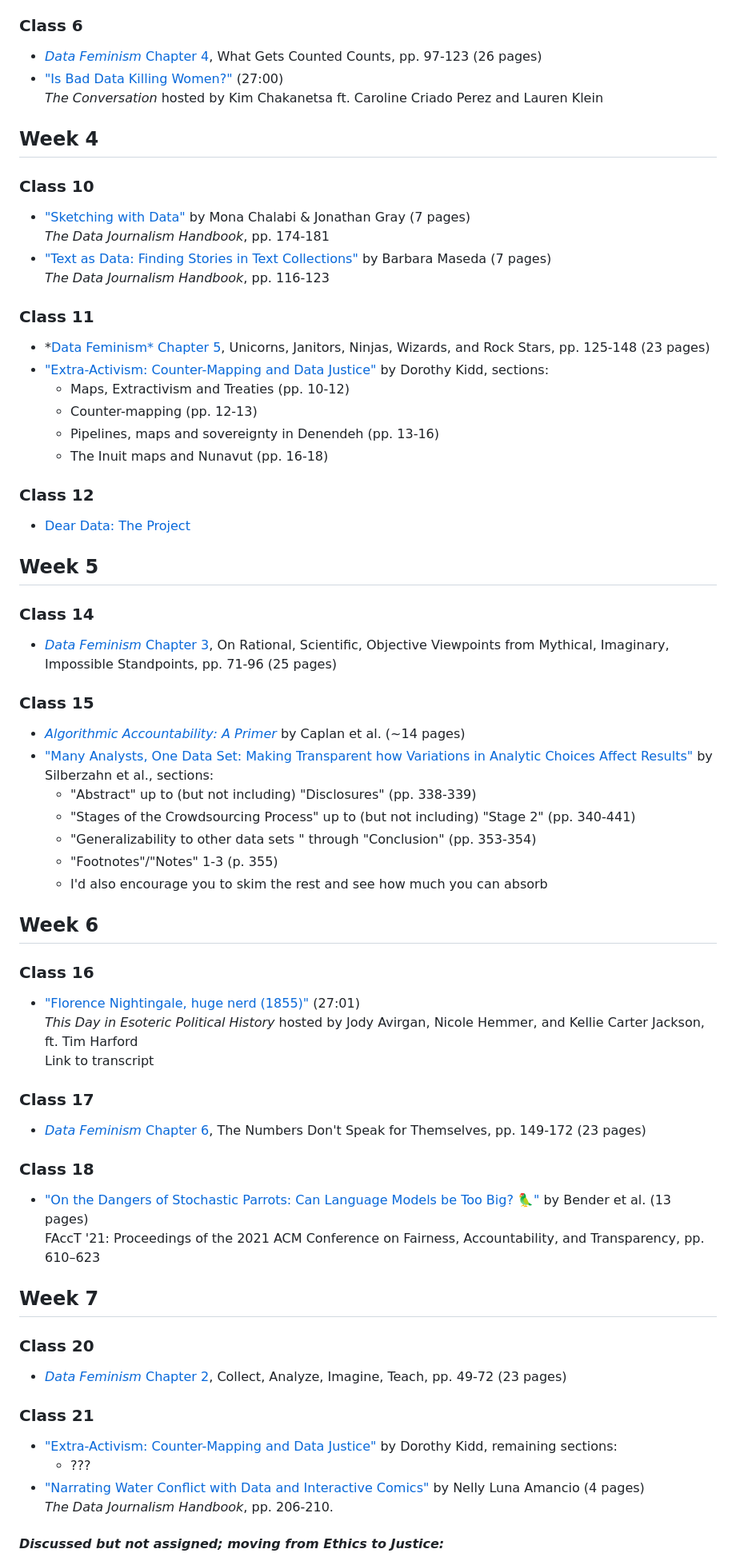
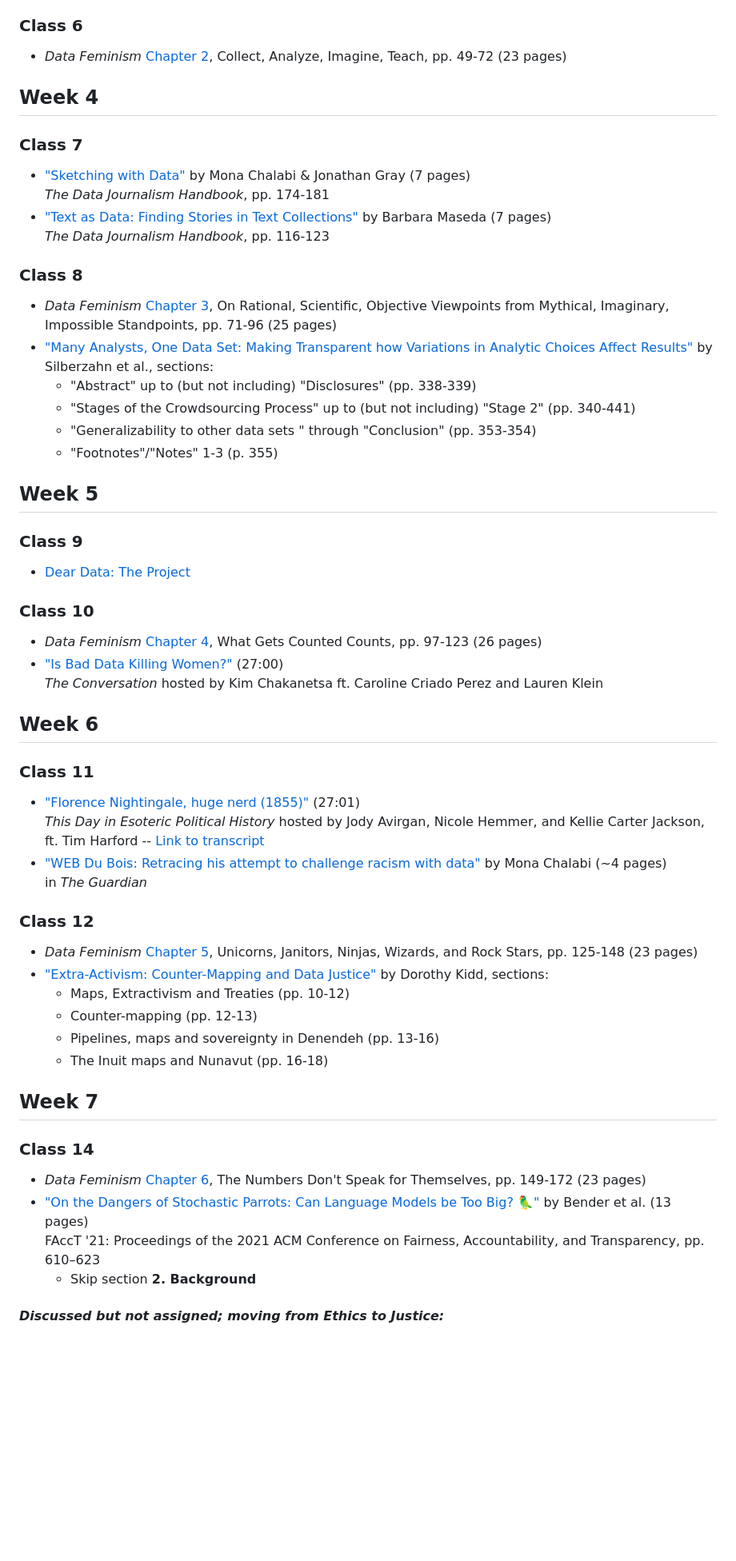
Before and after one commit to helloitsclayton/data-literacy, a Markdown page: Students/Course Readings.md, the part around one of its changes. Shown at 80% size. Rendered like a GitHub page; blank space fills up the shorter version.

Commit message:
Updating reading order and content

```diff
--- a/Students/Course Readings.md
+++ b/Students/Course Readings.md
@@ -51,77 +51,65 @@
    - Discussion (pp. 8-9)
 
 ### Class 6
-- [*Data Feminism* Chapter 4](https://data-feminism.mitpress.mit.edu/pub/h1w0nbqp/release/3), What Gets Counted Counts, pp. 97-123 (26 pages)
-- ["Is Bad Data Killing Women?"](https://www.bbc.co.uk/sounds/play/w3csynkn) (27:00)
-*The Conversation* hosted by Kim Chakanetsa ft. Caroline Criado Perez and Lauren Klein
+- *Data Feminism* [Chapter 2](https://data-feminism.mitpress.mit.edu/pub/ei7cogfn/release/4), Collect, Analyze, Imagine, Teach, pp. 49-72 (23 pages)
 
 ## Week 4
 
-### Class 10
+### Class 7
 
 - ["Sketching with Data"](https://www.jstor.org/stable/j.ctv1qr6smr.28) by Mona Chalabi & Jonathan Gray (7 pages)
 *The Data Journalism Handbook*, pp. 174-181
 - ["Text as Data: Finding Stories in Text Collections"](https://www.jstor.org/stable/j.ctv1qr6smr.20) by Barbara Maseda (7 pages)
 *The Data Journalism Handbook*, pp. 116-123
 
+### Class 8
+
+- *Data Feminism* [Chapter 3](https://data-feminism.mitpress.mit.edu/pub/5evfe9yd/release/5), On Rational, Scientific, Objective Viewpoints from Mythical, Imaginary, Impossible Standpoints, pp. 71-96 (25 pages)
+- ["Many Analysts, One Data Set: Making Transparent how Variations in Analytic Choices Affect Results"](https://doi.org/10.1177/2515245917747646) by Silberzahn et al., sections:
+   - "Abstract" up to (but not including) "Disclosures" (pp. 338-339)
+   - "Stages of the Crowdsourcing Process" up to (but not including) "Stage 2" (pp. 340-441)
+   - "Generalizability to other data sets " through "Conclusion" (pp. 353-354)
+   - "Footnotes"/"Notes" 1-3 (p. 355)
+
+## Week 5
+
+### Class 9
+
+- [Dear Data: The Project](http://www.dear-data.com/theproject)
+
+### Class 10
+
+- *Data Feminism* [Chapter 4](https://data-feminism.mitpress.mit.edu/pub/h1w0nbqp/release/3), What Gets Counted Counts, pp. 97-123 (26 pages)
+- ["Is Bad Data Killing Women?"](https://www.bbc.co.uk/sounds/play/w3csynkn) (27:00)
+*The Conversation* hosted by Kim Chakanetsa ft. Caroline Criado Perez and Lauren Klein
+
+## Week 6
+
 ### Class 11
 
-- *[Data Feminism* Chapter 5](https://data-feminism.mitpress.mit.edu/pub/2wu7aft8/release/3), Unicorns, Janitors, Ninjas, Wizards, and Rock Stars, pp. 125-148 (23 pages)
+- ["Florence Nightingale, huge nerd (1855)"](https://play.prx.org/listen?uf=https%3A%2F%2Fthisday.feed.electionhistory.show%2F&ge=prx_282_02d1efb3-e4e6-4e3b-bc80-4a768681f41a) (27:01)
+*This Day in Esoteric Political History* hosted by Jody Avirgan, Nicole Hemmer, and Kellie Carter Jackson, ft. Tim Harford -- [Link to transcript](https://docs.google.com/document/d/1GxmWdaqUVxeTnssM1oOs_oPX9TvQqDCgsLEIRy8wH3E/edit?usp=drive_link)
+- ["WEB Du Bois: Retracing his attempt to challenge racism with data"](https://www.theguardian.com/world/2017/feb/14/web-du-bois-racism-data-paris-african-americans-jobs) by Mona Chalabi (~4 pages)
+in *The Guardian*
+
+### Class 12
+
+
+- *Data Feminism* [Chapter 5](https://data-feminism.mitpress.mit.edu/pub/2wu7aft8/release/3), Unicorns, Janitors, Ninjas, Wizards, and Rock Stars, pp. 125-148 (23 pages)
 - ["Extra-Activism: Counter-Mapping and Data Justice"](https://repository.usfca.edu/ms/30/) by Dorothy Kidd, sections:
    - Maps, Extractivism and Treaties (pp. 10-12)
    - Counter-mapping (pp. 12-13)
    - Pipelines, maps and sovereignty in Denendeh (pp. 13-16)
    - The Inuit maps and Nunavut (pp. 16-18)
 
-### Class 12
-
-- [Dear Data: The Project](http://www.dear-data.com/theproject)
-
-## Week 5
+## Week 7
 
 ### Class 14
 
-- [*Data Feminism* Chapter 3](https://data-feminism.mitpress.mit.edu/pub/5evfe9yd/release/5), On Rational, Scientific, Objective Viewpoints from Mythical, Imaginary, Impossible Standpoints, pp. 71-96 (25 pages)
-
-### Class 15
-
-- [*Algorithmic Accountability: A Primer*](https://datasociety.net/library/algorithmic-accountability-a-primer/) by Caplan et al. (~14 pages)
-- ["Many Analysts, One Data Set: Making Transparent how Variations in Analytic Choices Affect Results"](https://doi.org/10.1177/2515245917747646) by Silberzahn et al., sections:
-   - "Abstract" up to (but not including) "Disclosures" (pp. 338-339)
-   - "Stages of the Crowdsourcing Process" up to (but not including) "Stage 2" (pp. 340-441)
-   - "Generalizability to other data sets " through "Conclusion" (pp. 353-354)
-   - "Footnotes"/"Notes" 1-3 (p. 355)
-   - I'd also encourage you to skim the rest and see how much you can absorb
-
-## Week 6
-
-### Class 16
-
-- ["Florence Nightingale, huge nerd (1855)"](https://play.prx.org/listen?uf=https%3A%2F%2Fthisday.feed.electionhistory.show%2F&ge=prx_282_02d1efb3-e4e6-4e3b-bc80-4a768681f41a) (27:01)
-*This Day in Esoteric Political History* hosted by Jody Avirgan, Nicole Hemmer, and Kellie Carter Jackson, ft. Tim Harford
-Link to transcript
-
-### Class 17
-
-- [*Data Feminism* Chapter 6](https://data-feminism.mitpress.mit.edu/pub/czq9dfs5/release/3), The Numbers Don't Speak for Themselves, pp. 149-172 (23 pages)
-
-### Class 18
-
+- *Data Feminism* [Chapter 6](https://data-feminism.mitpress.mit.edu/pub/czq9dfs5/release/3), The Numbers Don't Speak for Themselves, pp. 149-172 (23 pages)
 - ["On the Dangers of Stochastic Parrots: Can Language Models be Too Big? 🦜"](https://dl.acm.org/doi/10.1145/3442188.3445922) by Bender et al. (13 pages)
 FAccT '21: Proceedings of the 2021 ACM Conference on Fairness, Accountability, and Transparency, pp. 610–623
-
-## Week 7
-
-### Class 20
-
-- [*Data Feminism* Chapter 2](https://data-feminism.mitpress.mit.edu/pub/ei7cogfn/release/4), Collect, Analyze, Imagine, Teach, pp. 49-72 (23 pages)
-
-### Class 21
-
-- ["Extra-Activism: Counter-Mapping and Data Justice"](https://repository.usfca.edu/ms/30/) by Dorothy Kidd, remaining sections:
-   - ???
-- ["Narrating Water Conflict with Data and Interactive Comics"](https://moodle.kenyon.edu/mod/page/view.php?id=270538) by Nelly Luna Amancio (4 pages)
-*The Data Journalism Handbook*, pp. 206-210.
+   - Skip section **2. Background**
 
 #### *Discussed but not assigned; moving from Ethics to Justice:*
 
```
Also changed, not shown: other parts of Students/Course Readings.md (+1 -2 lines), Instructor/Lesson Plan.md (+11 -8 lines).
